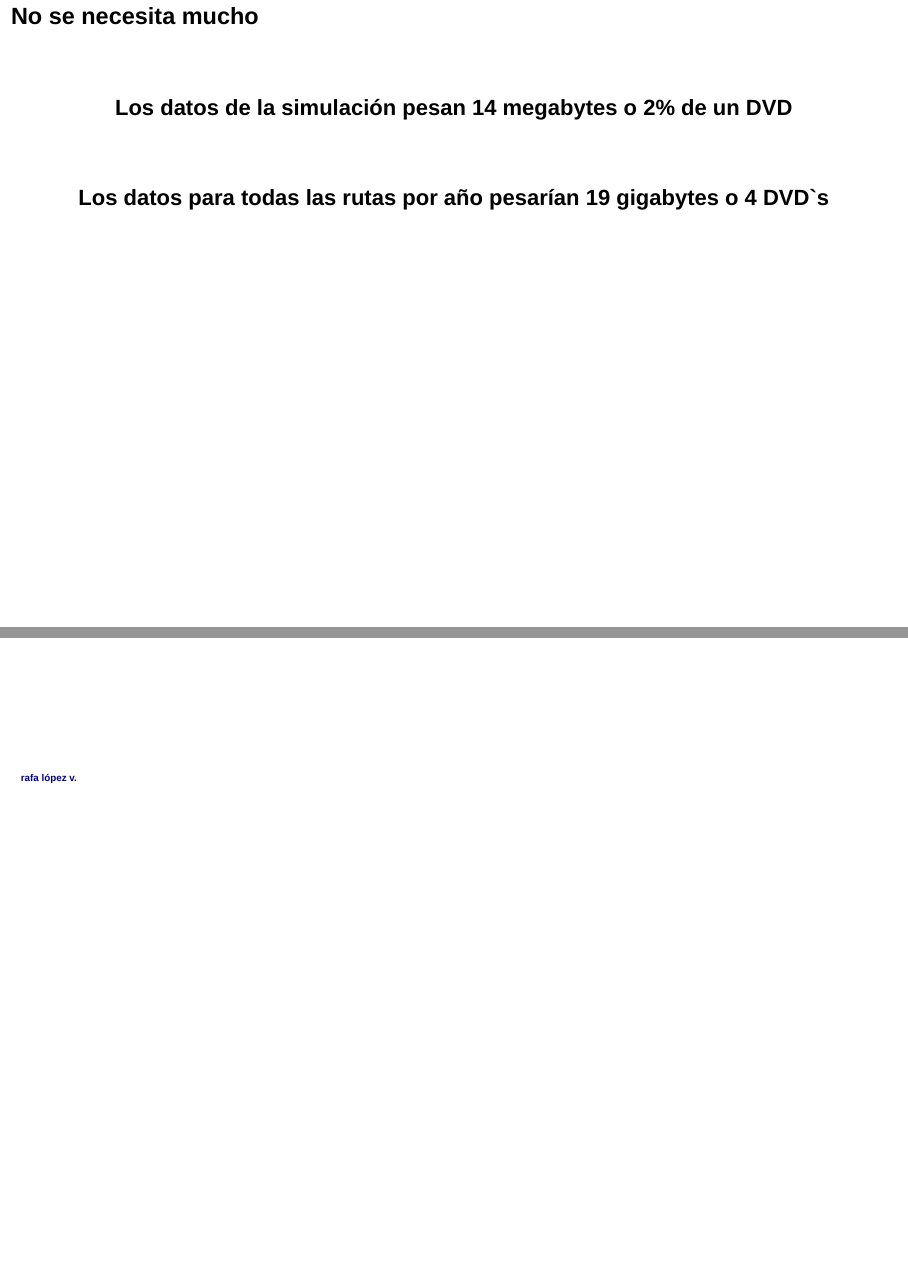
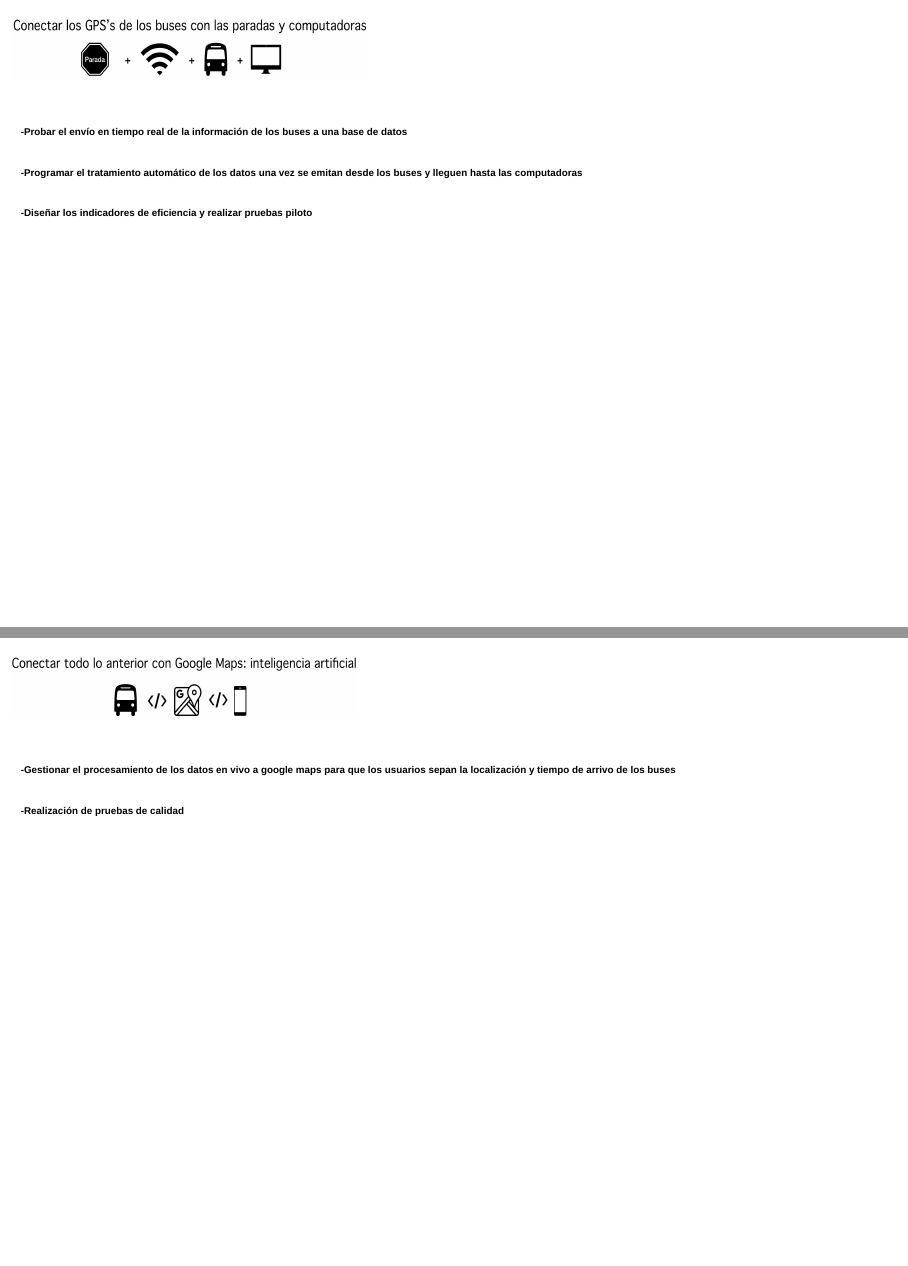
Before and after one commit to rafalopezv/Public-buses-simulation-, an R Markdown document (index.Rmd): pages 49 and 50 of 50 before the commit and pages 47 and 48 of 49 after it, joined at a grey line. Rendered offline with R 4.5, knitr and Pandoc, with nearby package versions; drawn as Slidy slides in place of the format the file asks for; some code elsewhere in the file could not run offline.

Commit message:
Version final
Version final

```diff
--- a/index.Rmd
+++ b/index.Rmd
@@ -298,17 +305,21 @@ para subir a los pasajeros
 
 ##
 <img width="650" height="112"  src="img/conectar.png" style="background:none; border:none; box-shadow:none;">
+<br>
+<br>
+<h6>-Probar el envío en tiempo real de la información de los buses a una base de datos</h6>
+
+<h6>-Programar el tratamiento automático de los datos una vez se emitan desde los buses y lleguen hasta las computadoras</h6>
+
+<h6>-Diseñar los indicadores de eficiencia y realizar pruebas piloto</h6>
 
 ##
 <img width="630" height="112"  src="img/google.png" style="background:none; border:none; box-shadow:none;">
-
-## No se necesita mucho
 <br>
 <br>
-<center><h2>Los datos de la simulación pesan 14 megabytes o **2% de un DVD**</center></h2>
-<br>
-<br>
-<center><h2>Los datos para todas las rutas por año pesarían 19  gigabytes  o **4 DVD`s**</center></h2>
+<h6>-Gestionar el procesamiento de los datos en vivo a google maps para que los usuarios sepan la localización y tiempo de arrivo de los buses</h6>
+
+<h6>-Realización de pruebas de calidad</h6>
 
 ## {data-background=#CBF6FF}
 <br>
--- a/pumas.stats.R
+++ b/pumas.stats.R
@@ -234,0 +240 @@ hchist(puma$atraso.salidas.minutos, showInLegend = FALSE) %>%
+  summarize(sum(atraso.real.de.ideal.min, na.rm = T))
@@ -234,0 +249,4 @@ hchist(puma$atraso.salidas.minutos, showInLegend = FALSE) %>%
+  summarize(sum(atraso.real.de.ideal.min, na.rm = T))
+
+
+((temp/60)*10)/24
```
Also changed, not shown: index.Rmd (7 more changed lines), pumas.stats.R (13 more changed lines).
